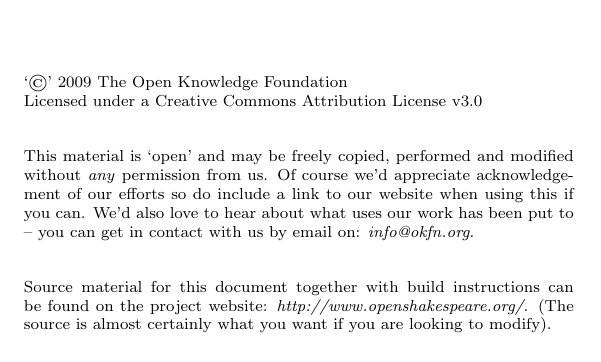
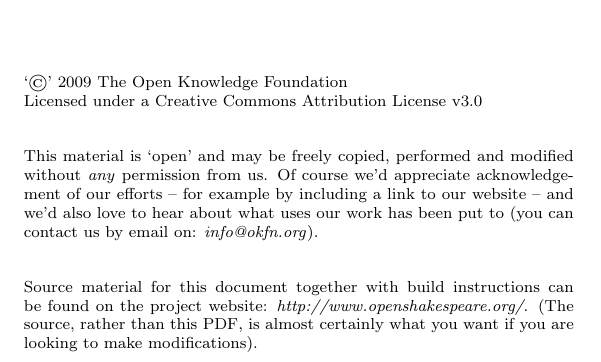
Before and after one commit to rufuspollock-okfn/shakespeare-material, a LaTeX book (shksprdata/latex/test_header.tex, which reads shksprdata/latex/header.tex): part of page 2 of 5, cut so that both start at the same text. Compiled offline with pdfLaTeX.

Commit message:
[moby][s]: fix up moby html and latex transforms.
  * html: change html output to be simple transform of text without any inserting in an html body so that the output works nicely with main site templates when rendering this material in the related resource view
    * Also add css and some styling so it looks nice
  * latex: minor fix to 'header' text

```diff
--- a/shksprdata/latex/header.tex
+++ b/shksprdata/latex/header.tex
@@ -67,10 +67,10 @@
   Licensed under a Creative Commons Attribution License v3.0
   \\[1em]
 
-  \noindent This material is `open' and may be freely copied, performed and modified without \emph{any} permission from us. Of course we'd appreciate acknowledgement of our efforts so do include a link to our website when using this if you can. We'd also love to hear about what uses our work has been put to -- you can get in contact with us by email on: \emph{info@okfn.org}.
+  \noindent This material is `open' and may be freely copied, performed and modified without \emph{any} permission from us. Of course we'd appreciate acknowledgement of our efforts -- for example by including a link to our website -- and we'd also love to hear about what uses our work has been put to (you can contact us by email on: \emph{info@okfn.org}).
   \\[1em]
 
-  \noindent Source material for this document together with build instructions can be found on the project website: \emph{http://www.openshakespeare.org/}. (The source is almost certainly what you want if you are looking to modify).
+  \noindent Source material for this document together with build instructions can be found on the project website: \emph{http://www.openshakespeare.org/}. (The source, rather than this PDF, is almost certainly what you want if you are looking to make modifications).
 
   % But the basic point is:\\[1em]
   %
```
Also changed, not shown: 1 other file.
